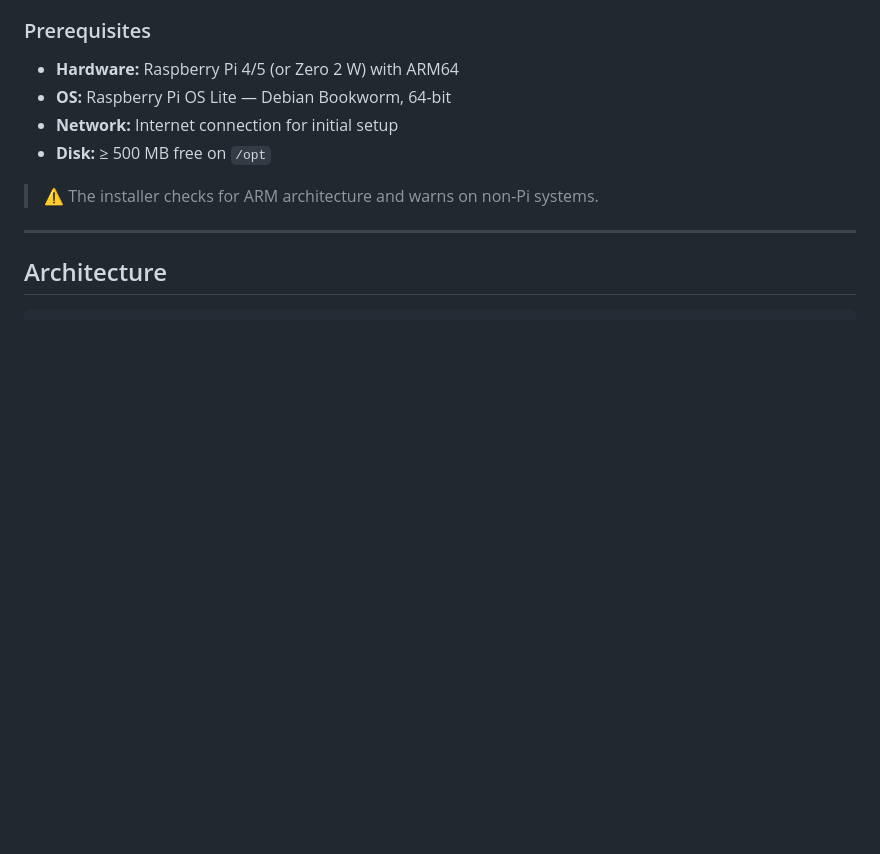
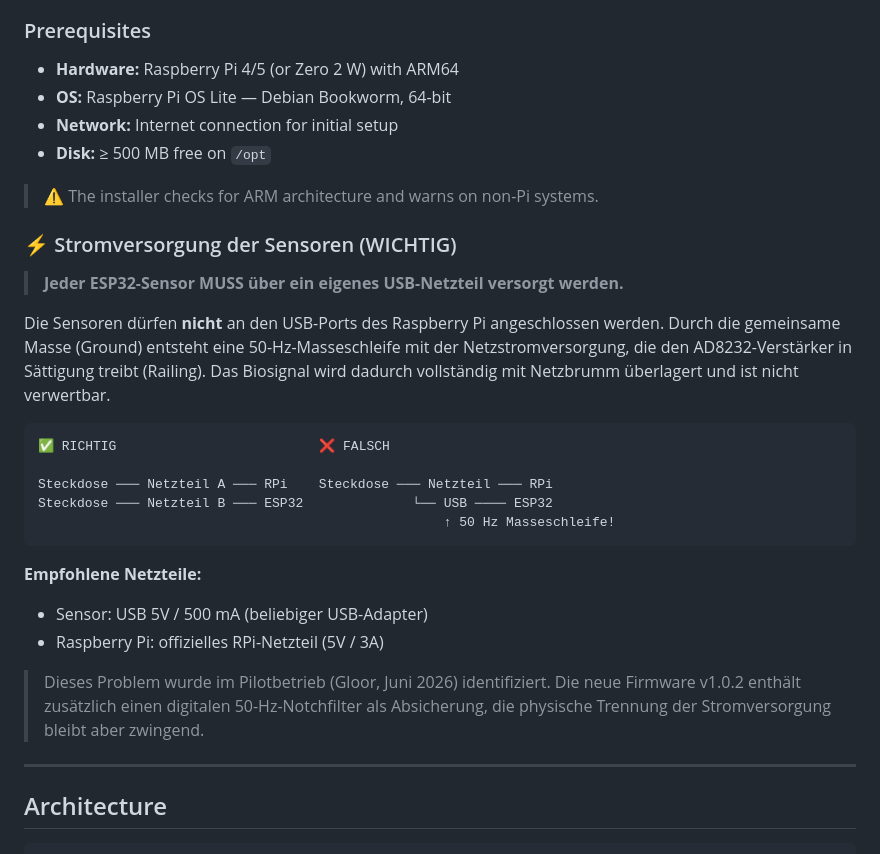
Before and after one commit to Dinten-dev/GreenMindRPIv1, a Markdown page: greenmind-gateway/README.md, the part around the change. GitHub-like rendering; blank space fills up the shorter version.

Commit message:
docs: add warning about sensor power supply and 50Hz ground loop interference to README

````diff
--- a/greenmind-gateway/README.md
+++ b/greenmind-gateway/README.md
@@ -57,6 +57,26 @@ sudo bash /opt/greenmind/repo/greenmind-gateway/install-gateway.sh
 - **Disk:** ≥ 500 MB free on `/opt`
 
 > ⚠️ The installer checks for ARM architecture and warns on non-Pi systems.
+
+### ⚡ Stromversorgung der Sensoren (WICHTIG)
+
+> **Jeder ESP32-Sensor MUSS über ein eigenes USB-Netzteil versorgt werden.**
+
+Die Sensoren dürfen **nicht** an den USB-Ports des Raspberry Pi angeschlossen werden. Durch die gemeinsame Masse (Ground) entsteht eine 50-Hz-Masseschleife mit der Netzstromversorgung, die den AD8232-Verstärker in Sättigung treibt (Railing). Das Biosignal wird dadurch vollständig mit Netzbrumm überlagert und ist nicht verwertbar.
+
+```
+✅ RICHTIG                          ❌ FALSCH
+
+Steckdose ─── Netzteil A ─── RPi    Steckdose ─── Netzteil ─── RPi
+Steckdose ─── Netzteil B ─── ESP32              └── USB ──── ESP32
+                                                    ↑ 50 Hz Masseschleife!
+```
+
+**Empfohlene Netzteile:**
+- Sensor: USB 5V / 500 mA (beliebiger USB-Adapter)
+- Raspberry Pi: offizielles RPi-Netzteil (5V / 3A)
+
+> Dieses Problem wurde im Pilotbetrieb (Gloor, Juni 2026) identifiziert. Die neue Firmware v1.0.2 enthält zusätzlich einen digitalen 50-Hz-Notchfilter als Absicherung, die physische Trennung der Stromversorgung bleibt aber zwingend.
 
 ---
 
````
